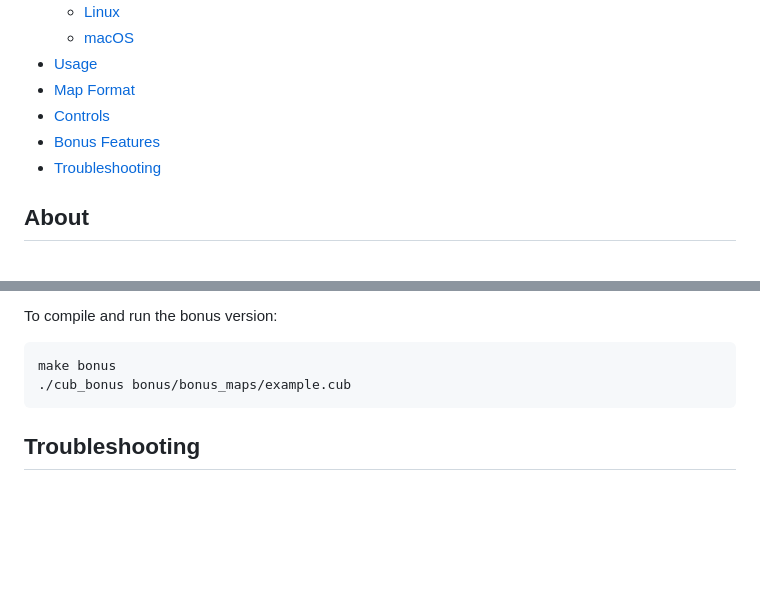
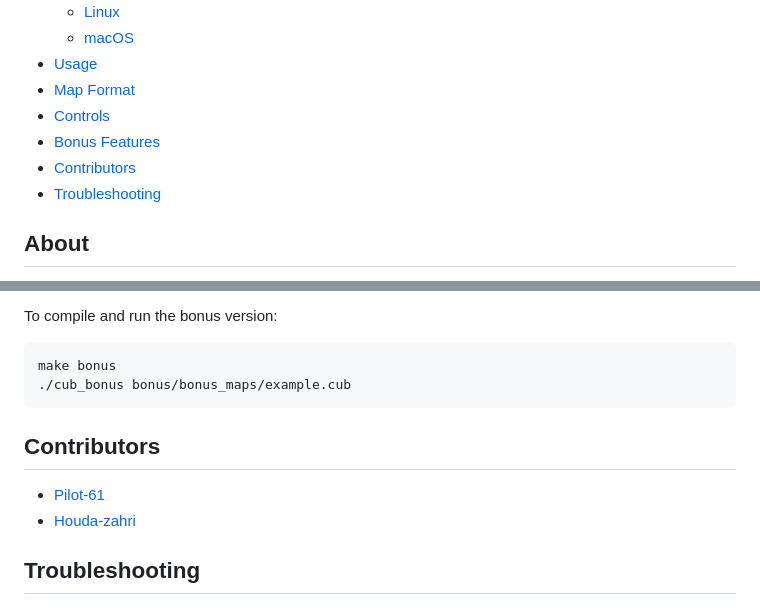
Before and after one commit to Pilot-61/C-RAYCASTING_3DGAME, a Markdown page: README.md, 2 parts joined by grey strips. GitHub-like rendering; blank space fills up the shorter version.

````diff
--- a/README.md
+++ b/README.md
@@ -13,6 +13,7 @@ A raycasting-based 3D maze game inspired by the classic Wolfenstein 3D, created
 - [Map Format](#map-format)
 - [Controls](#controls)
 - [Bonus Features](#bonus-features)
+- [Contributors](#contributors)
 - [Troubleshooting](#troubleshooting)
 
 ## About
@@ -167,6 +168,11 @@ make bonus
 ./cub_bonus bonus/bonus_maps/example.cub
 ```
 
+## Contributors
+
+- [Pilot-61](https://github.com/Pilot-61)
+- [Houda-zahri](https://github.com/Houda-zahri)
+
 ## Troubleshooting
 
 ### Common Issues
````
